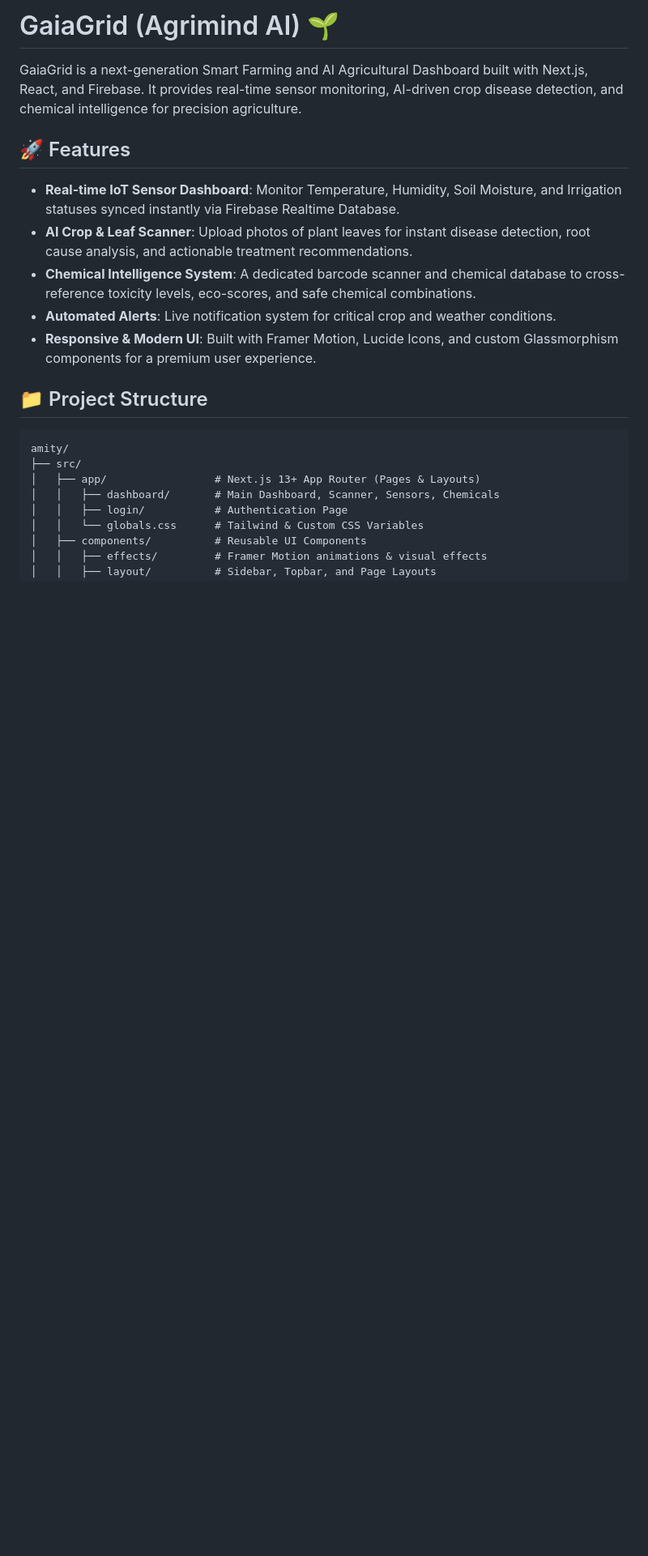
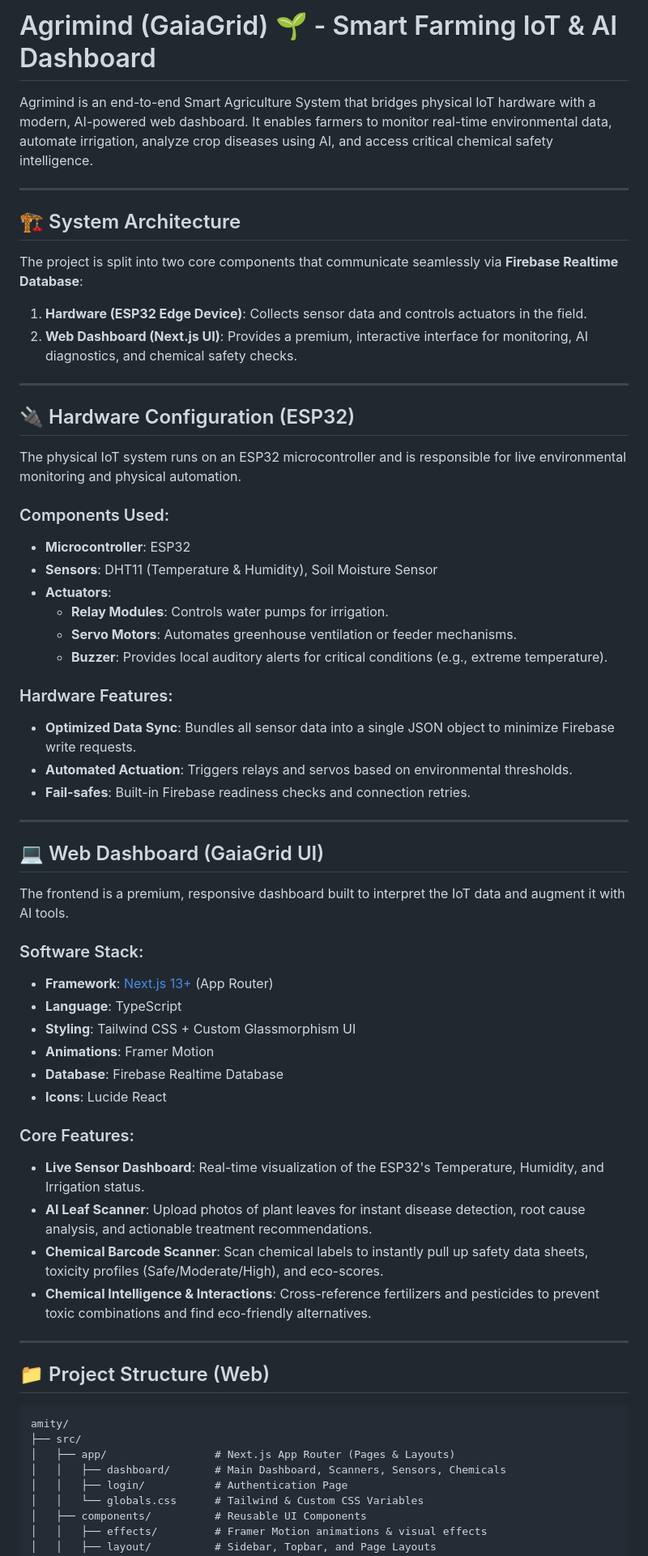
Before and after one commit to bipladipsaha/galagrid, a Markdown page: README.md, the part around one of its changes. Shown at 81% size. Rendered like a GitHub page; blank space fills up the shorter version.

Commit message:
Update README with comprehensive project details

````diff
--- a/README.md
+++ b/README.md
@@ -1,22 +1,64 @@
-# GaiaGrid (Agrimind AI) 🌱
+# Agrimind (GaiaGrid) 🌱 - Smart Farming IoT & AI Dashboard
 
-GaiaGrid is a next-generation Smart Farming and AI Agricultural Dashboard built with Next.js, React, and Firebase. It provides real-time sensor monitoring, AI-driven crop disease detection, and chemical intelligence for precision agriculture.
+Agrimind is an end-to-end Smart Agriculture System that bridges physical IoT hardware with a modern, AI-powered web dashboard. It enables farmers to monitor real-time environmental data, automate irrigation, analyze crop diseases using AI, and access critical chemical safety intelligence.
 
-## 🚀 Features
+---
 
-- **Real-time IoT Sensor Dashboard**: Monitor Temperature, Humidity, Soil Moisture, and Irrigation statuses synced instantly via Firebase Realtime Database.
-- **AI Crop & Leaf Scanner**: Upload photos of plant leaves for instant disease detection, root cause analysis, and actionable treatment recommendations.
-- **Chemical Intelligence System**: A dedicated barcode scanner and chemical database to cross-reference toxicity levels, eco-scores, and safe chemical combinations.
-- **Automated Alerts**: Live notification system for critical crop and weather conditions.
-- **Responsive & Modern UI**: Built with Framer Motion, Lucide Icons, and custom Glassmorphism components for a premium user experience.
+## 🏗️ System Architecture
 
-## 📁 Project Structure
+The project is split into two core components that communicate seamlessly via **Firebase Realtime Database**:
+
+1. **Hardware (ESP32 Edge Device)**: Collects sensor data and controls actuators in the field.
+2. **Web Dashboard (Next.js UI)**: Provides a premium, interactive interface for monitoring, AI diagnostics, and chemical safety checks.
+
+---
+
+## 🔌 Hardware Configuration (ESP32)
+
+The physical IoT system runs on an ESP32 microcontroller and is responsible for live environmental monitoring and physical automation.
+
+### Components Used:
+- **Microcontroller**: ESP32
+- **Sensors**: DHT11 (Temperature & Humidity), Soil Moisture Sensor
+- **Actuators**:
+  - **Relay Modules**: Controls water pumps for irrigation.
+  - **Servo Motors**: Automates greenhouse ventilation or feeder mechanisms.
+  - **Buzzer**: Provides local auditory alerts for critical conditions (e.g., extreme temperature).
+
+### Hardware Features:
+- **Optimized Data Sync**: Bundles all sensor data into a single JSON object to minimize Firebase write requests.
+- **Automated Actuation**: Triggers relays and servos based on environmental thresholds.
+- **Fail-safes**: Built-in Firebase readiness checks and connection retries.
+
+---
+
+## 💻 Web Dashboard (GaiaGrid UI)
+
+The frontend is a premium, responsive dashboard built to interpret the IoT data and augment it with AI tools.
+
+### Software Stack:
+- **Framework**: [Next.js 13+](https://nextjs.org/) (App Router)
+- **Language**: TypeScript
+- **Styling**: Tailwind CSS + Custom Glassmorphism UI
+- **Animations**: Framer Motion
+- **Database**: Firebase Realtime Database
+- **Icons**: Lucide React
+
+### Core Features:
+- **Live Sensor Dashboard**: Real-time visualization of the ESP32's Temperature, Humidity, and Irrigation status.
+- **AI Leaf Scanner**: Upload photos of plant leaves for instant disease detection, root cause analysis, and actionable treatment recommendations.
+- **Chemical Barcode Scanner**: Scan chemical labels to instantly pull up safety data sheets, toxicity profiles (Safe/Moderate/High), and eco-scores.
+- **Chemical Intelligence & Interactions**: Cross-reference fertilizers and pesticides to prevent toxic combinations and find eco-friendly alternatives.
+
+---
+
+## 📁 Project Structure (Web)
 
 ```text
 amity/
 ├── src/
-│   ├── app/                 # Next.js 13+ App Router (Pages & Layouts)
-│   │   ├── dashboard/       # Main Dashboard, Scanner, Sensors, Chemicals
+│   ├── app/                 # Next.js App Router (Pages & Layouts)
+│   │   ├── dashboard/       # Main Dashboard, Scanners, Sensors, Chemicals
 │   │   ├── login/           # Authentication Page
 │   │   └── globals.css      # Tailwind & Custom CSS Variables
 │   ├── components/          # Reusable UI Components
````
Also changed, not shown: other parts of README.md (+19 -19 lines).
